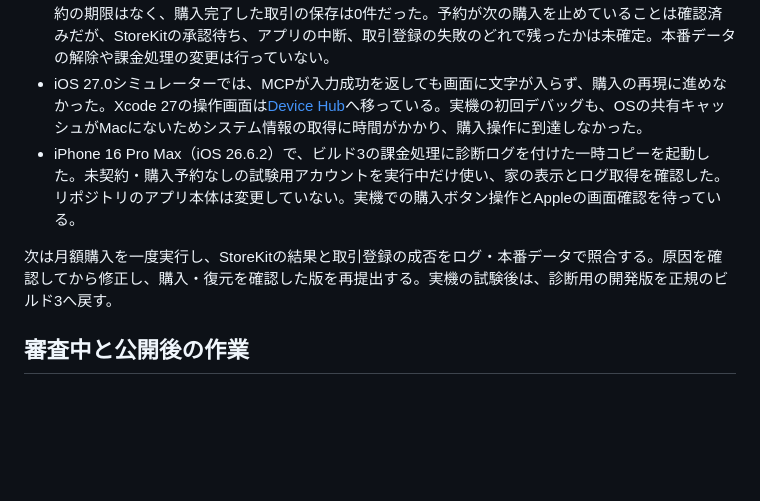
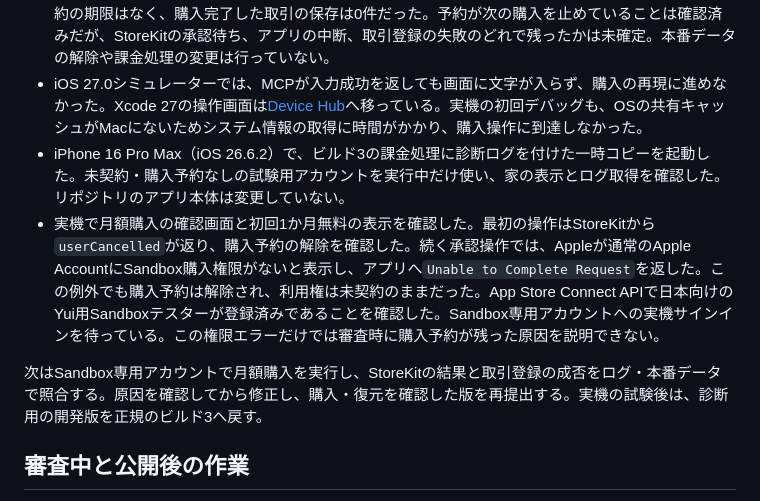
Before and after one commit to kitepon/yui, a Markdown page: docs/apple-billing-setup.md, the part around the change. GitHub-like rendering; blank space fills up the shorter version.

Commit message:
実機のSandbox権限エラーと予約解除を記録

```diff
--- a/docs/apple-billing-setup.md
+++ b/docs/apple-billing-setup.md
@@ -35,9 +35,10 @@ Sandbox Apple AccountはApp Store Connectの「ユーザとアクセス > Sandbo
 - 10月1日の再拒絶はGuideline 2.1(b)。AppleはiPad Air 11インチ（M3）、iPadOS 27.0でアプリ内購入を完了できなかったと報告した。添付画面は「App Storeの購入手続き中」で、次の購入ボタンが表示されていなかった。
 - 添付画面のアカウントと一致する本番データに、10月1日21:35:42のApple購入予約が残っていた。予約の期限はなく、購入完了した取引の保存は0件だった。予約が次の購入を止めていることは確認済みだが、StoreKitの承認待ち、アプリの中断、取引登録の失敗のどれで残ったかは未確定。本番データの解除や課金処理の変更は行っていない。
 - iOS 27.0シミュレーターでは、MCPが入力成功を返しても画面に文字が入らず、購入の再現に進めなかった。Xcode 27の操作画面は[Device Hub](https://developer.apple.com/documentation/xcode/device-hub)へ移っている。実機の初回デバッグも、OSの共有キャッシュがMacにないためシステム情報の取得に時間がかかり、購入操作に到達しなかった。
-- iPhone 16 Pro Max（iOS 26.6.2）で、ビルド3の課金処理に診断ログを付けた一時コピーを起動した。未契約・購入予約なしの試験用アカウントを実行中だけ使い、家の表示とログ取得を確認した。リポジトリのアプリ本体は変更していない。実機での購入ボタン操作とAppleの画面確認を待っている。
+- iPhone 16 Pro Max（iOS 26.6.2）で、ビルド3の課金処理に診断ログを付けた一時コピーを起動した。未契約・購入予約なしの試験用アカウントを実行中だけ使い、家の表示とログ取得を確認した。リポジトリのアプリ本体は変更していない。
+- 実機で月額購入の確認画面と初回1か月無料の表示を確認した。最初の操作はStoreKitから`userCancelled`が返り、購入予約の解除を確認した。続く承認操作では、Appleが通常のApple AccountにSandbox購入権限がないと表示し、アプリへ`Unable to Complete Request`を返した。この例外でも購入予約は解除され、利用権は未契約のままだった。App Store Connect APIで日本向けのYui用Sandboxテスターが登録済みであることを確認した。Sandbox専用アカウントへの実機サインインを待っている。この権限エラーだけでは審査時に購入予約が残った原因を説明できない。
 
-次は月額購入を一度実行し、StoreKitの結果と取引登録の成否をログ・本番データで照合する。原因を確認してから修正し、購入・復元を確認した版を再提出する。実機の試験後は、診断用の開発版を正規のビルド3へ戻す。
+次はSandbox専用アカウントで月額購入を実行し、StoreKitの結果と取引登録の成否をログ・本番データで照合する。原因を確認してから修正し、購入・復元を確認した版を再提出する。実機の試験後は、診断用の開発版を正規のビルド3へ戻す。
 
 ## 審査中と公開後の作業
 
```
